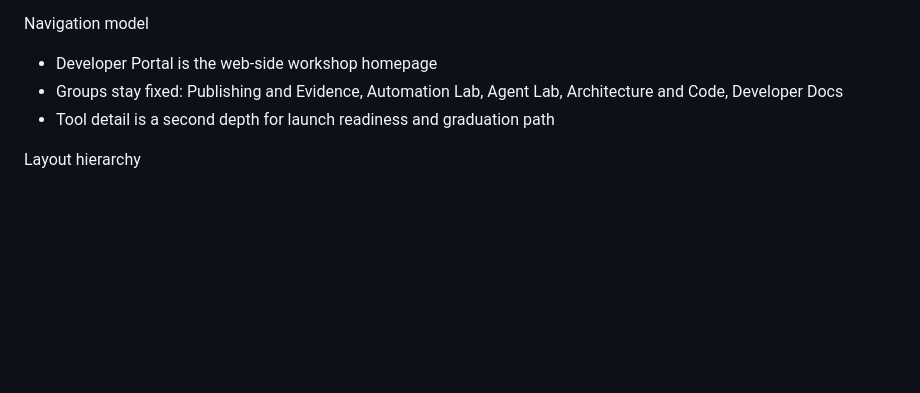
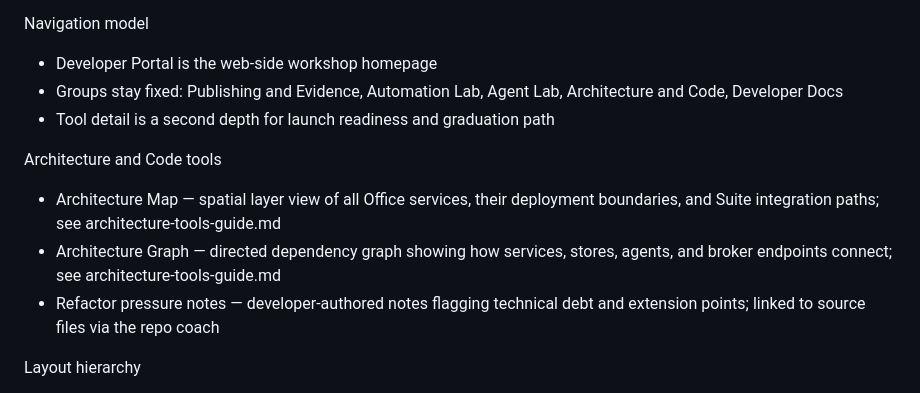
Before and after one commit to Koraji95-coder/Office, a Markdown page: Mockups/Suite-Reboot-Storyboard/reference-board.md, the part around the change. Drawn GitHub-style; blank space fills up the shorter version.

```diff
--- a/Mockups/Suite-Reboot-Storyboard/reference-board.md
+++ b/Mockups/Suite-Reboot-Storyboard/reference-board.md
@@ -126,6 +126,12 @@ Navigation model
 - Groups stay fixed: Publishing and Evidence, Automation Lab, Agent Lab, Architecture and Code, Developer Docs
 - Tool detail is a second depth for launch readiness and graduation path
 
+Architecture and Code tools
+
+- Architecture Map — spatial layer view of all Office services, their deployment boundaries, and Suite integration paths; see architecture-tools-guide.md
+- Architecture Graph — directed dependency graph showing how services, stores, agents, and broker endpoints connect; see architecture-tools-guide.md
+- Refactor pressure notes — developer-authored notes flagging technical debt and extension points; linked to source files via the repo coach
+
 Layout hierarchy
 
 - Workshop purpose first
```
Also changed, not shown: Mockups/Suite-Reboot-Storyboard/architecture-tools-guide.md (added, +99 -0 lines).
